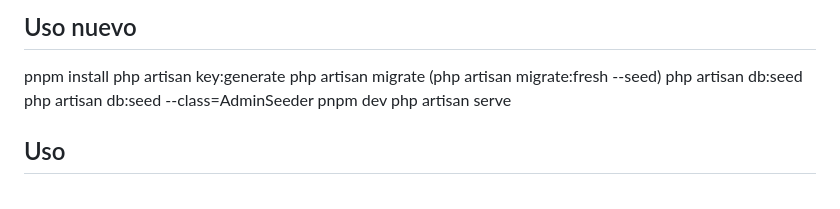
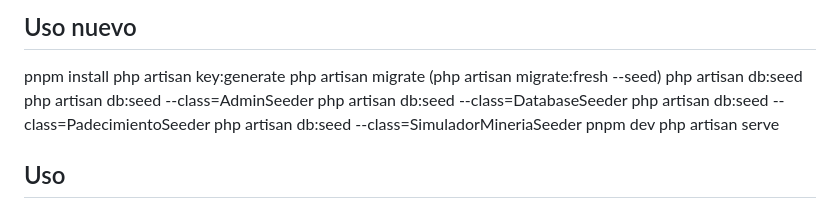
Before and after one commit to JoaquinElorza/DPL-VITAE-Gestion, a Markdown page: README.md, the part around the change. Rendered like a GitHub page.

Commit message:
Comandos seeders

```diff
--- a/README.md
+++ b/README.md
@@ -59,6 +59,9 @@ php artisan key:generate
 php artisan migrate  (php artisan migrate:fresh --seed)
 php artisan db:seed
 php artisan db:seed --class=AdminSeeder
+php artisan db:seed --class=DatabaseSeeder
+php artisan db:seed --class=PadecimientoSeeder
+php artisan db:seed --class=SimuladorMineriaSeeder
 pnpm dev
 php artisan serve
 
```
